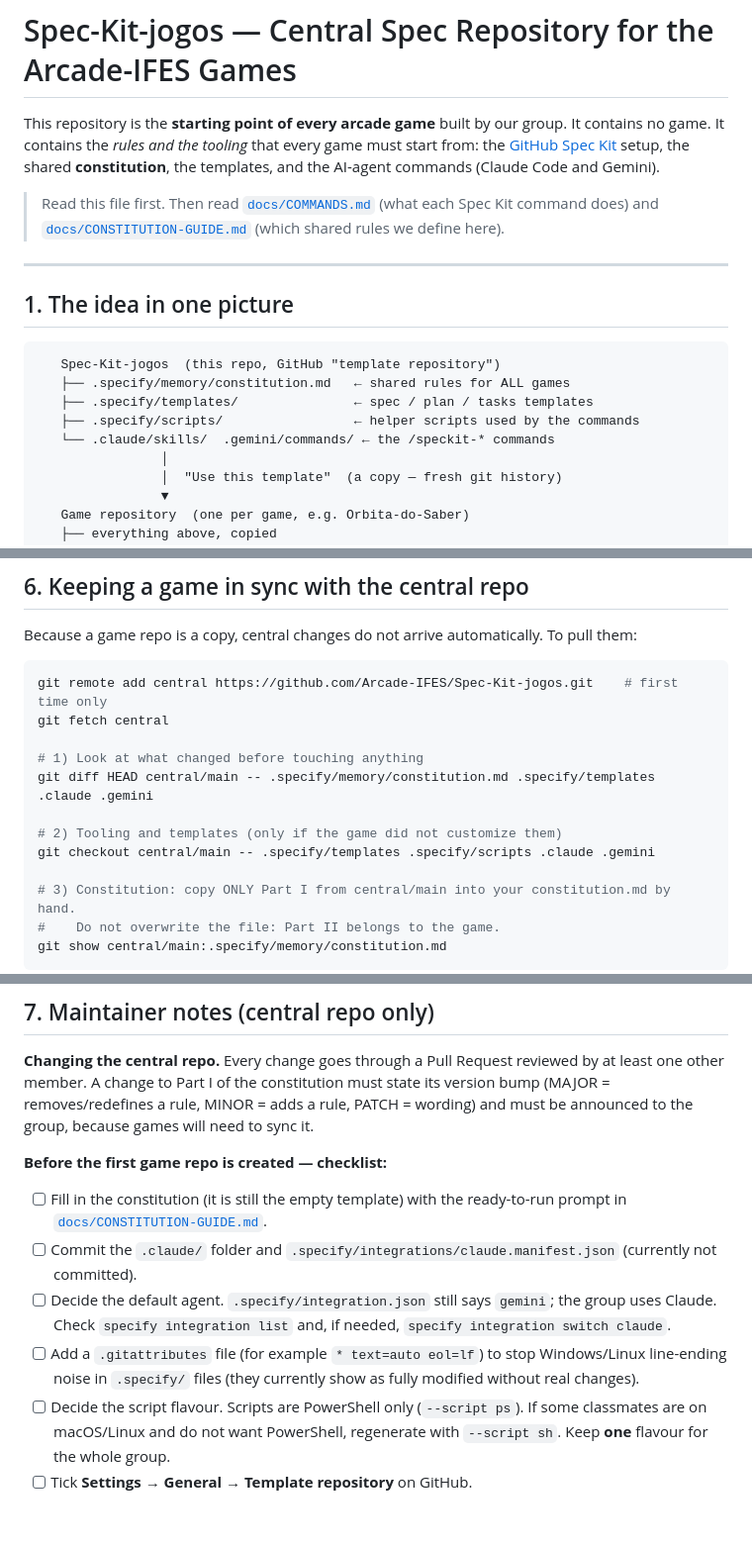
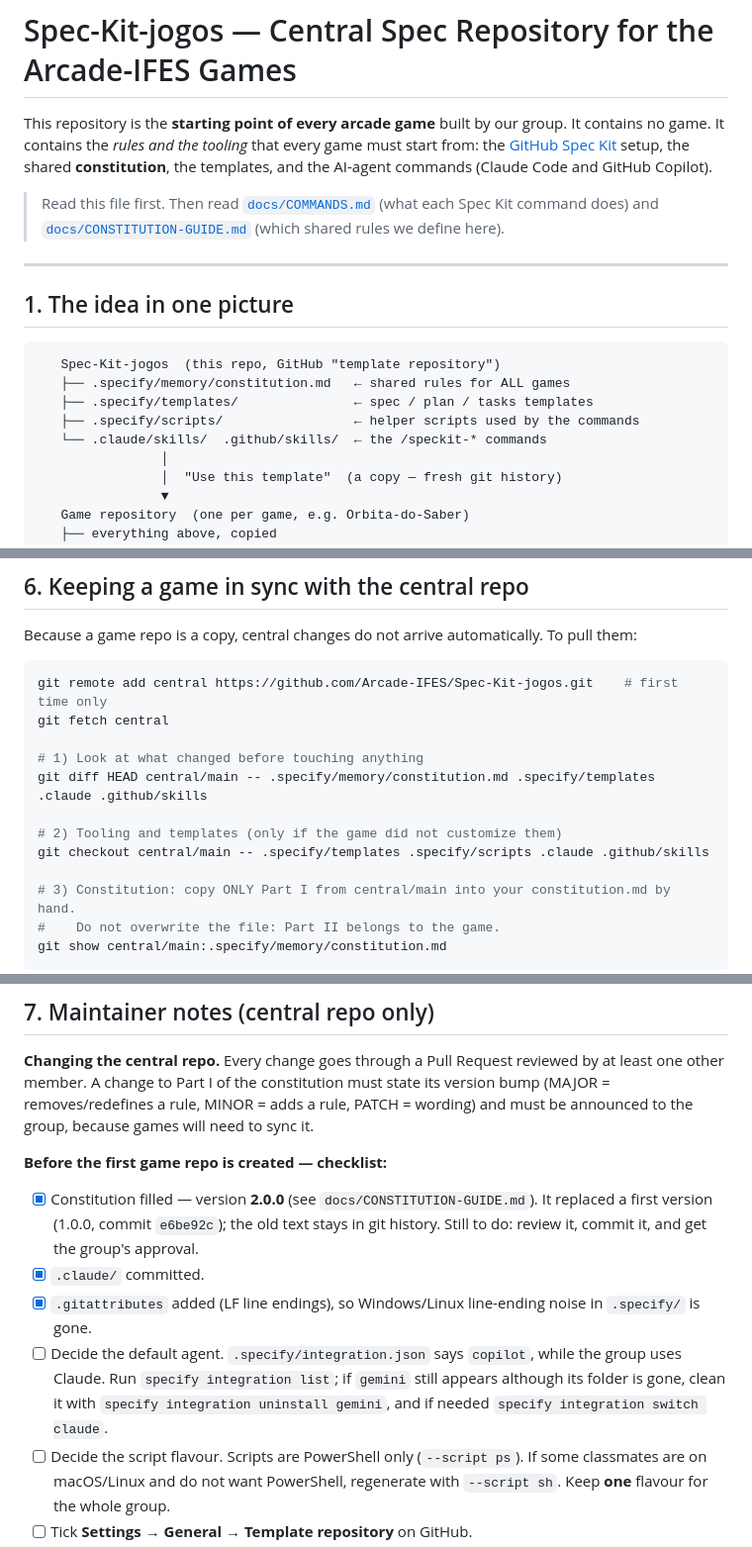
Before and after one commit to Arcade-IFES/Quiz-do-Espaco, a Markdown page: README.md, 3 parts joined by grey strips. Shown at 99% size. Rendered like a GitHub page; blank space fills up the shorter version.

Commit message:
docs: atualiza README e guias para a constituição v2.0.0 e integrações Claude/Copilot

```diff
--- a/README.md
+++ b/README.md
@@ -3,7 +3,7 @@
 This repository is the **starting point of every arcade game** built by our group.
 It contains no game. It contains the *rules and the tooling* that every game must start from:
 the [GitHub Spec Kit](https://github.com/github/spec-kit) setup, the shared **constitution**,
-the templates, and the AI-agent commands (Claude Code and Gemini).
+the templates, and the AI-agent commands (Claude Code and GitHub Copilot).
 
 > Read this file first. Then read [`docs/COMMANDS.md`](docs/COMMANDS.md) (what each Spec Kit command does)
 > and [`docs/CONSTITUTION-GUIDE.md`](docs/CONSTITUTION-GUIDE.md) (which shared rules we define here).
@@ -17,7 +17,7 @@ the templates, and the AI-agent commands (Claude Code and Gemini).
    ├── .specify/memory/constitution.md   ← shared rules for ALL games
    ├── .specify/templates/               ← spec / plan / tasks templates
    ├── .specify/scripts/                 ← helper scripts used by the commands
-   └── .claude/skills/  .gemini/commands/ ← the /speckit-* commands
+   └── .claude/skills/  .github/skills/  ← the /speckit-* commands
                 │
                 │  "Use this template"  (a copy — fresh git history)
                 ▼
@@ -173,10 +173,10 @@ git remote add central https://github.com/Arcade-IFES/Spec-Kit-jogos.git    # fi
 git fetch central
 
 # 1) Look at what changed before touching anything
-git diff HEAD central/main -- .specify/memory/constitution.md .specify/templates .claude .gemini
+git diff HEAD central/main -- .specify/memory/constitution.md .specify/templates .claude .github/skills
 
 # 2) Tooling and templates (only if the game did not customize them)
-git checkout central/main -- .specify/templates .specify/scripts .claude .gemini
+git checkout central/main -- .specify/templates .specify/scripts .claude .github/skills
 
 # 3) Constitution: copy ONLY Part I from central/main into your constitution.md by hand.
 #    Do not overwrite the file: Part II belongs to the game.
@@ -197,13 +197,13 @@ because games will need to sync it.
 
 **Before the first game repo is created — checklist:**
 
-- [ ] Fill in the constitution (it is still the empty template) with the ready-to-run prompt in
-      [`docs/CONSTITUTION-GUIDE.md`](docs/CONSTITUTION-GUIDE.md).
-- [ ] Commit the `.claude/` folder and `.specify/integrations/claude.manifest.json` (currently not committed).
-- [ ] Decide the default agent. `.specify/integration.json` still says `gemini`; the group uses Claude.
-      Check `specify integration list` and, if needed, `specify integration switch claude`.
-- [ ] Add a `.gitattributes` file (for example `* text=auto eol=lf`) to stop Windows/Linux line-ending noise
-      in `.specify/` files (they currently show as fully modified without real changes).
+- [x] Constitution filled — version **2.0.0** (see `docs/CONSTITUTION-GUIDE.md`). It replaced a first version (1.0.0,
+      commit `e6be92c`); the old text stays in git history. Still to do: review it, commit it, and get the group's approval.
+- [x] `.claude/` committed.
+- [x] `.gitattributes` added (LF line endings), so Windows/Linux line-ending noise in `.specify/` is gone.
+- [ ] Decide the default agent. `.specify/integration.json` says `copilot`, while the group uses Claude. Run
+      `specify integration list`; if `gemini` still appears although its folder is gone, clean it with
+      `specify integration uninstall gemini`, and if needed `specify integration switch claude`.
 - [ ] Decide the script flavour. Scripts are PowerShell only (`--script ps`). If some classmates are on
       macOS/Linux and do not want PowerShell, regenerate with `--script sh`. Keep **one** flavour for the whole group.
 - [ ] Tick **Settings → General → Template repository** on GitHub.
```
Also changed, not shown: other parts of README.md (+3 -3 lines), docs/COMMANDS.md (+2 -2 lines), docs/CONSTITUTION-GUIDE.md (+6 -5 lines).
